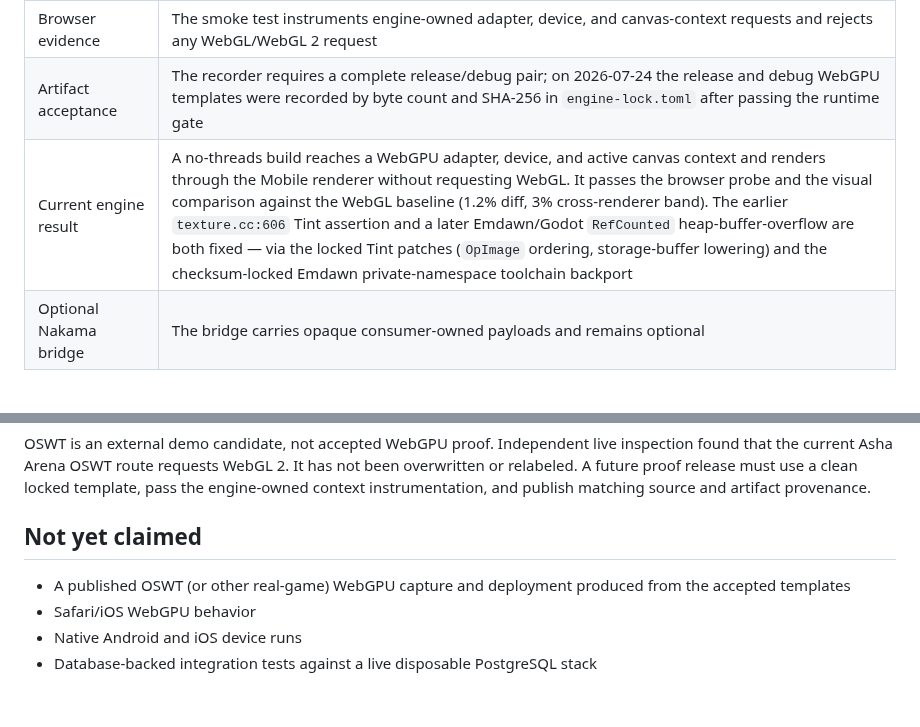
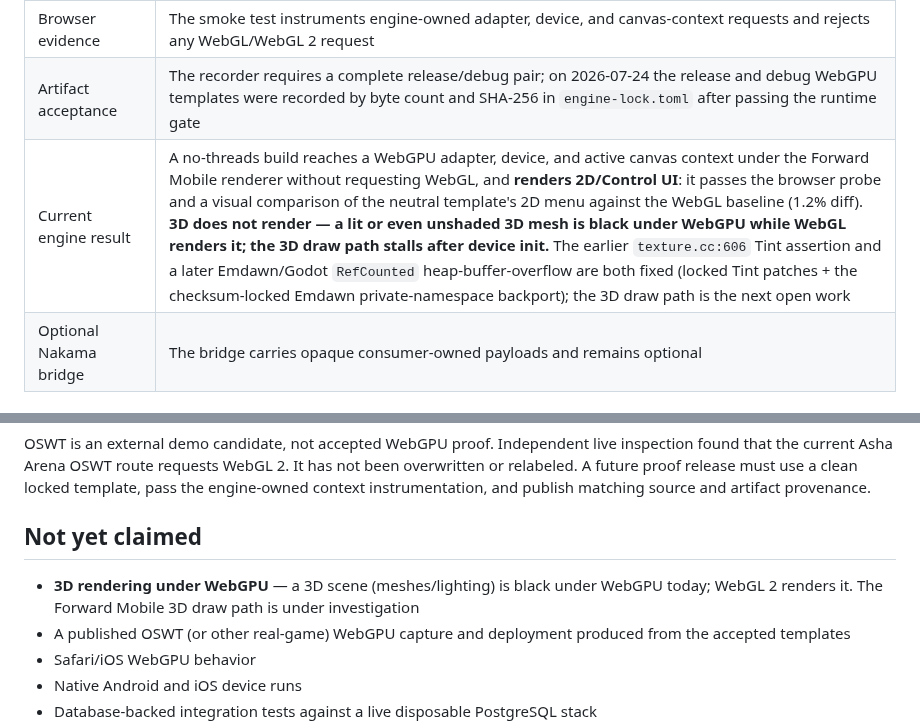
Before and after one commit to lxsolutions/studio-foundation, a Markdown page: BOOTSTRAP_REPORT.md, 2 parts joined by grey strips. Drawn GitHub-style; blank space fills up the shorter version.

```diff
--- a/BOOTSTRAP_REPORT.md
+++ b/BOOTSTRAP_REPORT.md
@@ -26,7 +26,7 @@ consumer.
 | Template installation | The installer selects only the archive matching the lock's thread mode and rejects archives missing the WebGPU loader bridge or compiled backend marker |
 | Browser evidence | The smoke test instruments engine-owned adapter, device, and canvas-context requests and rejects any WebGL/WebGL 2 request |
 | Artifact acceptance | The recorder requires a complete release/debug pair; on 2026-07-24 the release and debug WebGPU templates were recorded by byte count and SHA-256 in `engine-lock.toml` after passing the runtime gate |
-| Current engine result | A no-threads build reaches a WebGPU adapter, device, and active canvas context and renders through the Mobile renderer without requesting WebGL. It passes the browser probe and the visual comparison against the WebGL baseline (1.2% diff, 3% cross-renderer band). The earlier `texture.cc:606` Tint assertion and a later Emdawn/Godot `RefCounted` heap-buffer-overflow are both fixed — via the locked Tint patches (`OpImage` ordering, storage-buffer lowering) and the checksum-locked Emdawn private-namespace toolchain backport |
+| Current engine result | A no-threads build reaches a WebGPU adapter, device, and active canvas context under the Forward Mobile renderer without requesting WebGL, and **renders 2D/Control UI**: it passes the browser probe and a visual comparison of the neutral template's 2D menu against the WebGL baseline (1.2% diff). **3D does not render — a lit or even unshaded 3D mesh is black under WebGPU while WebGL renders it; the 3D draw path stalls after device init.** The earlier `texture.cc:606` Tint assertion and a later Emdawn/Godot `RefCounted` heap-buffer-overflow are both fixed (locked Tint patches + the checksum-locked Emdawn private-namespace backport); the 3D draw path is the next open work |
 | Optional Nakama bridge | The bridge carries opaque consumer-owned payloads and remains optional |
 
 ## Engine lineage
@@ -46,6 +46,7 @@ matching source and artifact provenance.
 
 ## Not yet claimed
 
+- **3D rendering under WebGPU** — a 3D scene (meshes/lighting) is black under WebGPU today; WebGL 2 renders it. The Forward Mobile 3D draw path is under investigation
 - A published OSWT (or other real-game) WebGPU capture and deployment produced from the accepted templates
 - Safari/iOS WebGPU behavior
 - Native Android and iOS device runs
```
Also changed, not shown: README.md (+16 -11 lines).
